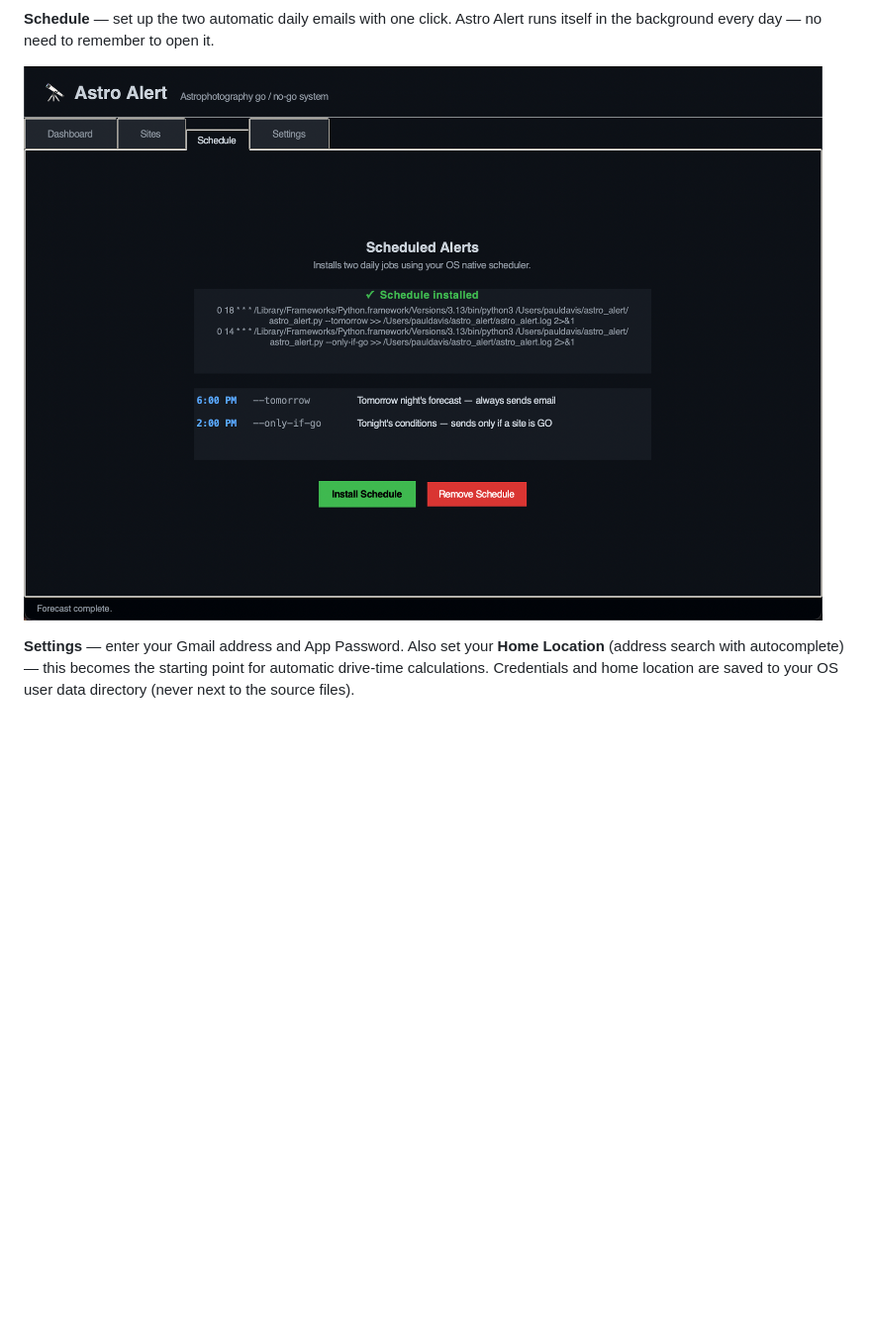
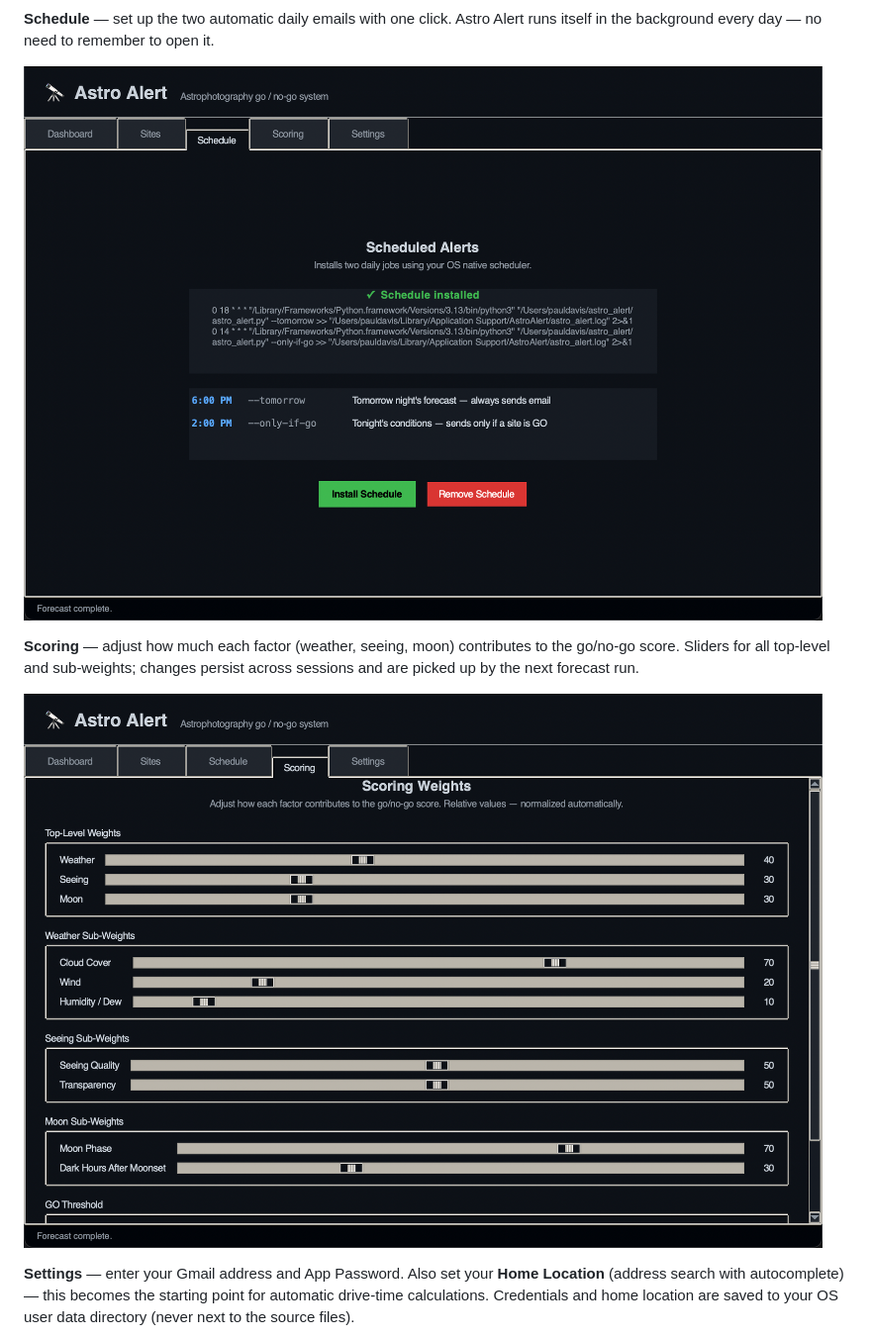
Before and after one commit to paulydavis/astro-alert, a Markdown page: README.md, the part around the change printed below. Shown: that part at 99% size. GitHub-like rendering; pictures changed too: screenshots/schedule.png, screenshots/scoring.png (added); blank space fills up the shorter version.

```diff
--- a/README.md
+++ b/README.md
@@ -19,6 +19,10 @@ Astro Alert has a graphical control panel with four tabs:
 **Schedule** — set up the two automatic daily emails with one click. Astro Alert runs itself in the background every day — no need to remember to open it.
 
 ![Schedule](screenshots/schedule.png)
+
+**Scoring** — adjust how much each factor (weather, seeing, moon) contributes to the go/no-go score. Sliders for all top-level and sub-weights; changes persist across sessions and are picked up by the next forecast run.
+
+![Scoring](screenshots/scoring.png)
 
 **Settings** — enter your Gmail address and App Password. Also set your **Home Location** (address search with autocomplete) — this becomes the starting point for automatic drive-time calculations. Credentials and home location are saved to your OS user data directory (never next to the source files).
 
```
Also changed, not shown: other parts of README.md (+30 -27 lines), screenshots/add_site_dialog.png, screenshots/dashboard.png, screenshots/settings.png, 2 other files.
